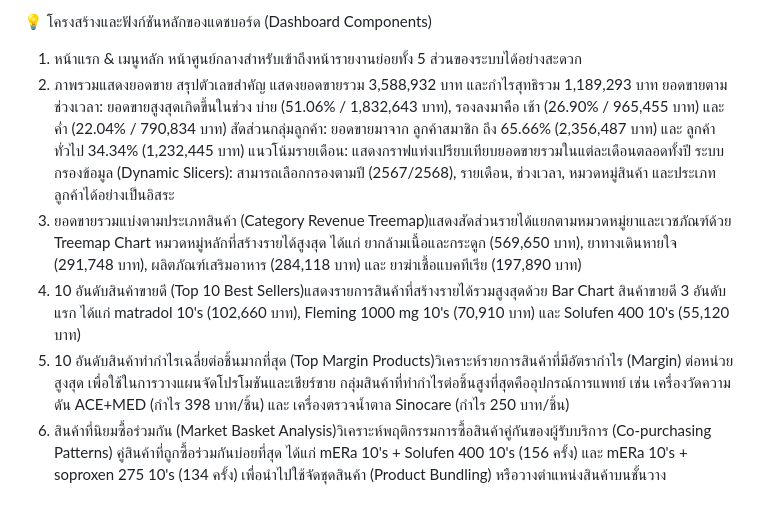
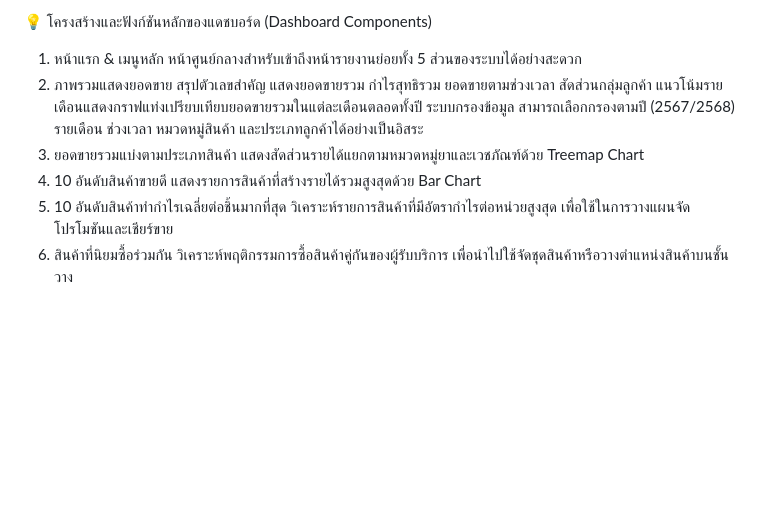
Before and after one commit to 662021058-beep/My-Portfolio, a Markdown page: Dashboard/README.md, the part around the change. Rendered like a GitHub page; blank space fills up the shorter version.

```diff
--- a/Dashboard/README.md
+++ b/Dashboard/README.md
@@ -4,8 +4,8 @@
 
 💡 โครงสร้างและฟังก์ชันหลักของแดชบอร์ด (Dashboard Components)
 1. หน้าแรก & เมนูหลัก หน้าศูนย์กลางสำหรับเข้าถึงหน้ารายงานย่อยทั้ง 5 ส่วนของระบบได้อย่างสะดวก
-2. ภาพรวมแสดงยอดขาย สรุปตัวเลขสำคัญ แสดงยอดขายรวม 3,588,932 บาท และกำไรสุทธิรวม 1,189,293 บาท ยอดขายตามช่วงเวลา: ยอดขายสูงสุดเกิดขึ้นในช่วง บ่าย (51.06% / 1,832,643 บาท), รองลงมาคือ เช้า (26.90% / 965,455 บาท) และ ค่ำ (22.04% / 790,834 บาท)   สัดส่วนกลุ่มลูกค้า: ยอดขายมาจาก ลูกค้าสมาชิก ถึง 65.66% (2,356,487 บาท) และ ลูกค้าทั่วไป 34.34% (1,232,445 บาท)   แนวโน้มรายเดือน: แสดงกราฟแท่งเปรียบเทียบยอดขายรวมในแต่ละเดือนตลอดทั้งปี   ระบบกรองข้อมูล (Dynamic Slicers): สามารถเลือกกรองตามปี (2567/2568), รายเดือน, ช่วงเวลา, หมวดหมู่สินค้า และประเภทลูกค้าได้อย่างเป็นอิสระ
-3. ยอดขายรวมแบ่งตามประเภทสินค้า (Category Revenue Treemap)แสดงสัดส่วนรายได้แยกตามหมวดหมู่ยาและเวชภัณฑ์ด้วย Treemap Chart   หมวดหมู่หลักที่สร้างรายได้สูงสุด ได้แก่ ยากล้ามเนื้อและกระดูก (569,650 บาท), ยาทางเดินหายใจ (291,748 บาท), ผลิตภัณฑ์เสริมอาหาร (284,118 บาท) และ ยาฆ่าเชื้อแบคทีเรีย (197,890 บาท)
-4. 10 อันดับสินค้าขายดี (Top 10 Best Sellers)แสดงรายการสินค้าที่สร้างรายได้รวมสูงสุดด้วย Bar Chart   สินค้าขายดี 3 อันดับแรก ได้แก่ matradol 10's (102,660 บาท), Fleming 1000 mg 10's (70,910 บาท) และ Solufen 400 10's (55,120 บาท)
-5. 10 อันดับสินค้าทำกำไรเฉลี่ยต่อชิ้นมากที่สุด (Top Margin Products)วิเคราะห์รายการสินค้าที่มีอัตรากำไร (Margin) ต่อหน่วยสูงสุด เพื่อใช้ในการวางแผนจัดโปรโมชันและเชียร์ขาย   กลุ่มสินค้าที่ทำกำไรต่อชิ้นสูงที่สุดคืออุปกรณ์การแพทย์ เช่น เครื่องวัดความดัน ACE+MED (กำไร 398 บาท/ชิ้น) และ เครื่องตรวจน้ำตาล Sinocare (กำไร 250 บาท/ชิ้น)
-6. สินค้าที่นิยมซื้อร่วมกัน (Market Basket Analysis)วิเคราะห์พฤติกรรมการซื้อสินค้าคู่กันของผู้รับบริการ (Co-purchasing Patterns)   คู่สินค้าที่ถูกซื้อร่วมกันบ่อยที่สุด ได้แก่ mERa 10's + Solufen 400 10's (156 ครั้ง) และ mERa 10's + soproxen 275 10's (134 ครั้ง) เพื่อนำไปใช้จัดชุดสินค้า (Product Bundling) หรือวางตำแหน่งสินค้าบนชั้นวาง
+2. ภาพรวมแสดงยอดขาย สรุปตัวเลขสำคัญ แสดงยอดขายรวม กำไรสุทธิรวม ยอดขายตามช่วงเวลา สัดส่วนกลุ่มลูกค้า แนวโน้มรายเดือนแสดงกราฟแท่งเปรียบเทียบยอดขายรวมในแต่ละเดือนตลอดทั้งปี ระบบกรองข้อมูล สามารถเลือกกรองตามปี (2567/2568) รายเดือน ช่วงเวลา หมวดหมู่สินค้า และประเภทลูกค้าได้อย่างเป็นอิสระ
+3. ยอดขายรวมแบ่งตามประเภทสินค้า แสดงสัดส่วนรายได้แยกตามหมวดหมู่ยาและเวชภัณฑ์ด้วย Treemap Chart
+4. 10 อันดับสินค้าขายดี แสดงรายการสินค้าที่สร้างรายได้รวมสูงสุดด้วย Bar Chart
+5. 10 อันดับสินค้าทำกำไรเฉลี่ยต่อชิ้นมากที่สุด วิเคราะห์รายการสินค้าที่มีอัตรากำไรต่อหน่วยสูงสุด เพื่อใช้ในการวางแผนจัดโปรโมชันและเชียร์ขาย
+6. สินค้าที่นิยมซื้อร่วมกัน วิเคราะห์พฤติกรรมการซื้อสินค้าคู่กันของผู้รับบริการ เพื่อนำไปใช้จัดชุดสินค้าหรือวางตำแหน่งสินค้าบนชั้นวาง
```
